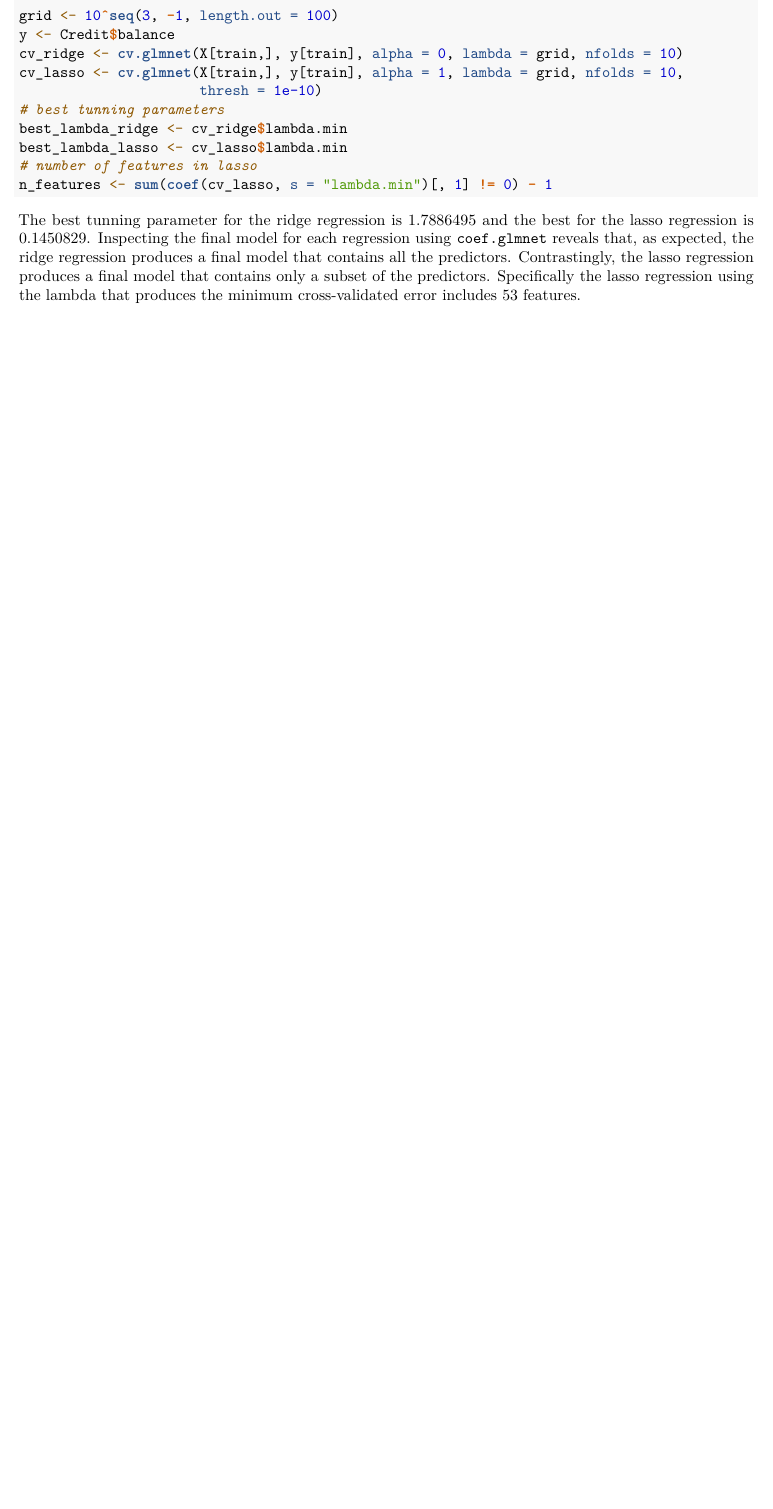
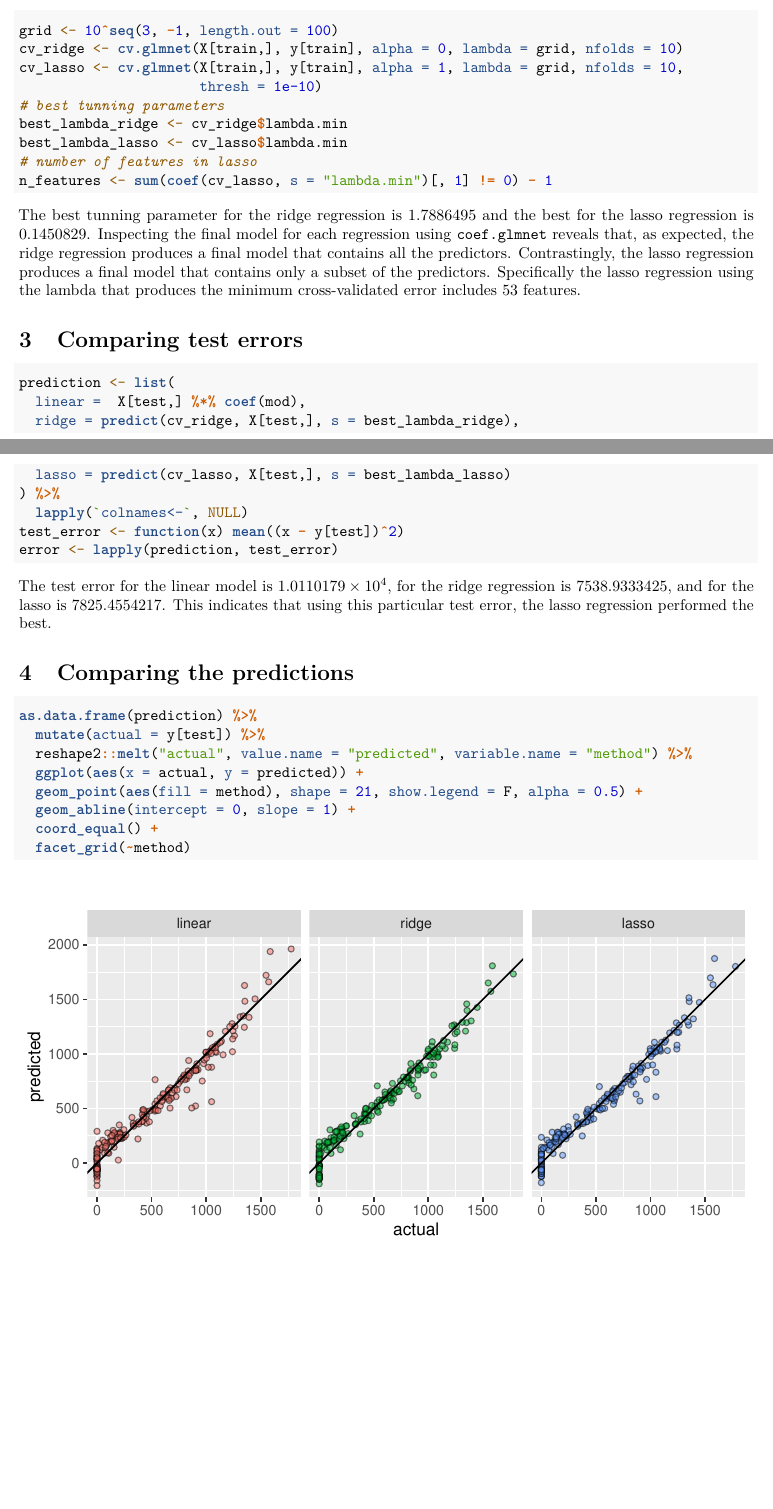
Before and after one commit to efcaguab/big_data, an R Markdown document (Part1A.Rmd): part of the page before the commit and two parts of pages 1 and 2 of 2 after it, the two joined at a grey line, cut so that both start at the same text, the shorter picture padded with empty space. Rendered offline with R 4.5, knitr and Pandoc, then LaTeX, with nearby package versions.

Commit message:
Plot and compare predictions

````diff
--- a/Part1A.Rmd
+++ b/Part1A.Rmd
@@ -34,7 +38,6 @@ Including all interactions and the main effects results in $p=`r p`$ predictors.
 
 ```{r}
 grid <- 10^seq(3, -1, length.out = 100)
-y <- Credit$balance
 cv_ridge <- cv.glmnet(X[train,], y[train], alpha = 0, lambda = grid, nfolds = 10)
 cv_lasso <- cv.glmnet(X[train,], y[train], alpha = 1, lambda = grid, nfolds = 10,
                       thresh = 1e-10)
@@ -49,3 +52,31 @@ The best tunning parameter for the ridge regression is `r best_lambda_ridge` and
 Inspecting the final model for each regression using `coef.glmnet` reveals that, as expected, the ridge regression produces a final model that contains all the predictors.
 Contrastingly, the lasso regression produces a final model that contains only a subset of the predictors.
 Specifically the lasso regression using the lambda that produces the minimum cross-validated error includes `r n_features` features.
+
+# Comparing test errors
+
+```{r}
+prediction <- list(
+  linear =  X[test,] %*% coef(mod),
+  ridge = predict(cv_ridge, X[test,], s = best_lambda_ridge),
+  lasso = predict(cv_lasso, X[test,], s = best_lambda_lasso)
+) %>%
+  lapply(`colnames<-`, NULL)
+test_error <- function(x) mean((x - y[test])^2)
+error <- lapply(prediction, test_error)
+```
+
+The test error for the linear model is `r error$linear`, for the ridge regression is `r error$ridge`, and for the lasso is `r error$lasso`. This indicates that using this particular test error, the lasso regression performed the best.
+
+# Comparing the predictions
+
+```{r, fig.height= 3.6}
+as.data.frame(prediction) %>%
+  mutate(actual = y[test]) %>%
+  reshape2::melt("actual", value.name = "predicted", variable.name = "method") %>%
+  ggplot(aes(x = actual, y = predicted)) +
+  geom_point(aes(fill = method), shape = 21, show.legend = F, alpha = 0.5) +
+  geom_abline(intercept = 0, slope = 1) +
+  coord_equal() +
+  facet_grid(~method)
+```
````
Also changed, not shown: Part1A.pdf (added), Part1A.Rmd (4 more changed lines).
